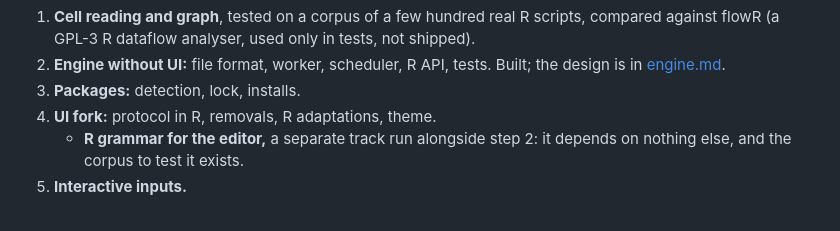
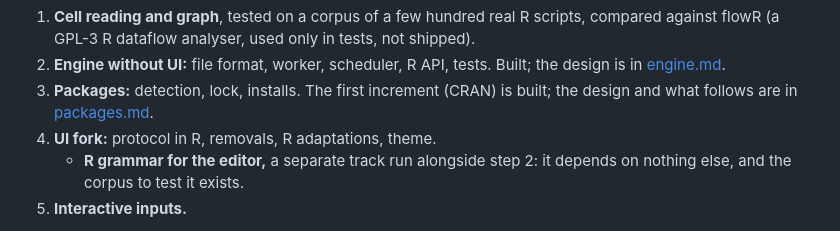
Before and after one commit to jowch/Ember, a Markdown page: docs/design.md, the part around the change. Drawn GitHub-style.

Commit message:
Design: step 3's first increment is built
Co-Authored-By: Claude <noreply@anthropic.com>

```diff
--- a/docs/design.md
+++ b/docs/design.md
@@ -939,7 +939,8 @@ run), and the snapshot has no stale state.
    tests, not shipped).
 2. **Engine without UI:** file format, worker, scheduler, R API, tests.
    Built; the design is in [engine.md](engine.md).
-3. **Packages:** detection, lock, installs.
+3. **Packages:** detection, lock, installs. The first increment (CRAN) is
+   built; the design and what follows are in [packages.md](packages.md).
 4. **UI fork:** protocol in R, removals, R adaptations, theme.
    - **R grammar for the editor,** a separate track run alongside step 2:
      it depends on nothing else, and the corpus to test it exists.
```
